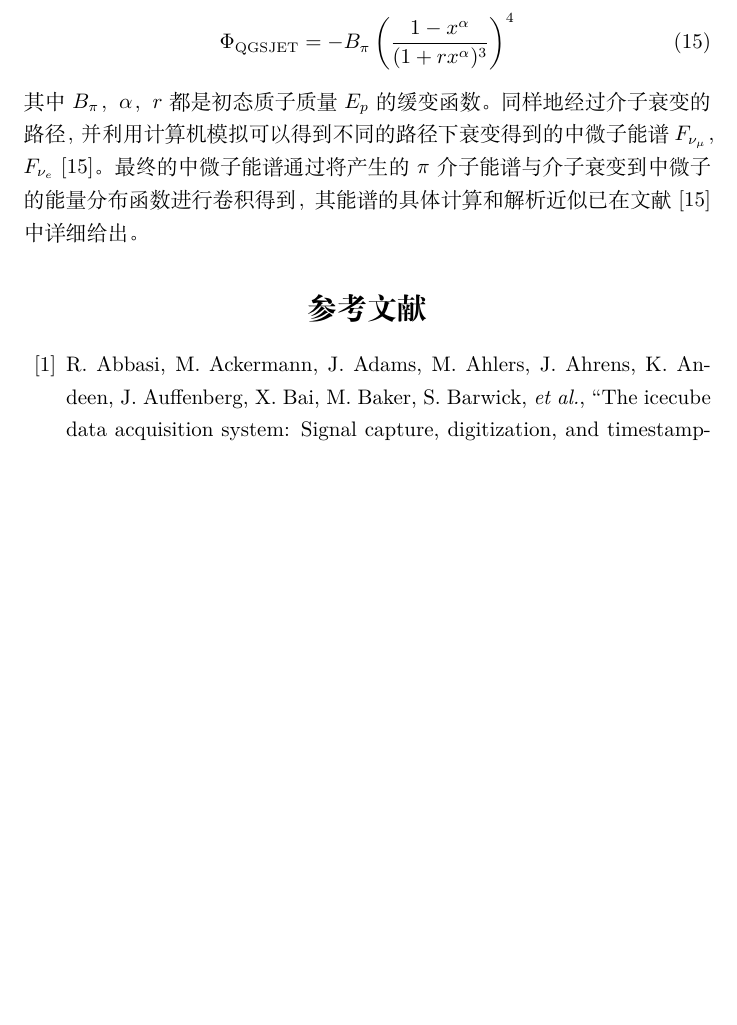
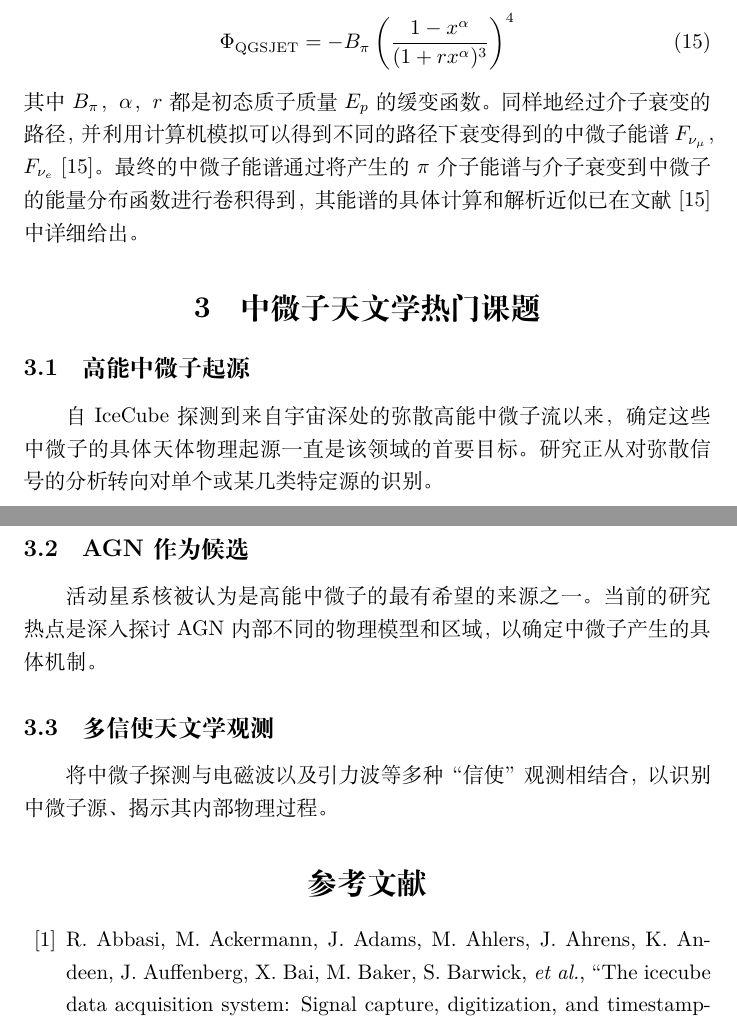
Before and after one commit to zhaose233/neutrino-research, a LaTeX document (neutrino_research.tex): part of page 5 of 7 before the commit and two parts of pages 5 and 6 of 8 after it, the two joined at a grey line, cut so that both start at the same text, the shorter picture padded with empty space. Compiled offline with XeLaTeX.

Commit message:
西元2025年11月18日 (週二) 13時02分50秒 CST

```diff
--- a/neutrino_research.tex
+++ b/neutrino_research.tex
@@ -165,6 +165,19 @@ $E_l$ 为我们所关子的产生的轻子的能量。
 同样地经过介子衰变的路径，并利用计算机模拟可以得到不同的路径下衰变得到的中微子能谱 $F_{\nu_\mu}$，$F_{\nu_e}$
 \cite{kelner2006energy}。最终的中微子能谱通过将产生的 $\pi$ 介子能谱与介子衰变到中微子的能量分布函数进行卷
 积得到，其能谱的具体计算和解析近似已在文献 \cite{kelner2006energy} 中详细给出。
+
+\section{中微子天文学热门课题}
+\subsection{高能中微子起源}
+自 IceCube 探测到来自宇宙深处的弥散高能中微子流以来，确定这些中微子的具体天体物理起源一直是该领域的首要目标。研究
+正从对弥散信号的分析转向对单个或某几类特定源的识别。
+
+\subsection{AGN 作为候选}
+活动星系核被认为是高能中微子的最有希望的来源之一。当前的研究热点是深入探讨AGN内部不同的物理模型和区域，以确定
+中微子产生的具体机制。
+
+\subsection{多信使天文学观测}
+将中微子探测与电磁波以及引力波等多种“信使”观测相结合，以识别中微子源、揭示其内部物理过程。
+
 \bibliographystyle{ieeetr}
 \bibliography{ref}
 \end{document}
```
